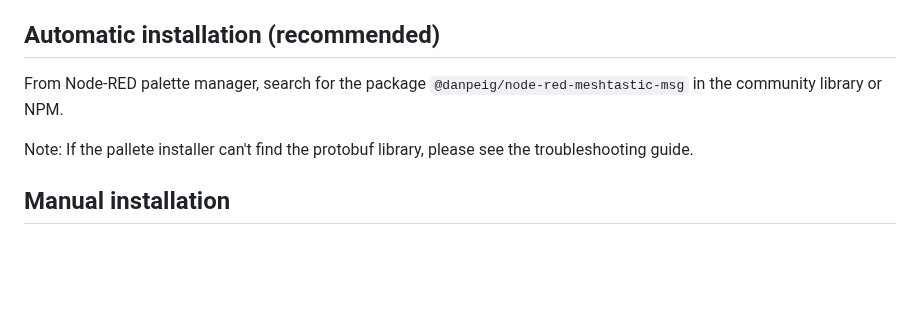
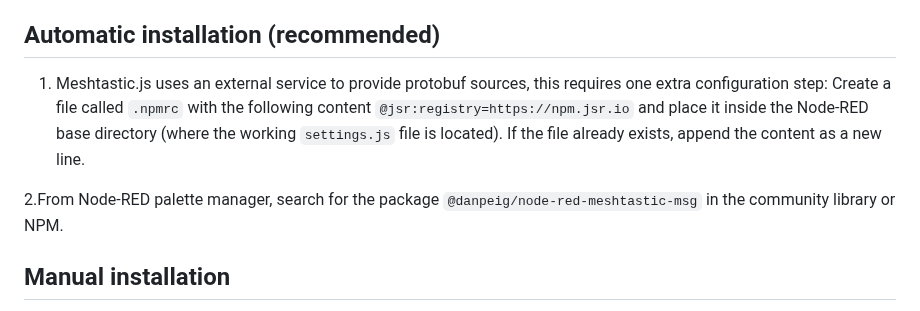
Before and after one commit to danpeig/node-red-meshtastic-msg, a Markdown page: README.md, the part around the change. Rendered like a GitHub page; blank space fills up the shorter version.

```diff
--- a/README.md
+++ b/README.md
@@ -16,9 +16,10 @@ This node allows sending and receiving packets to a Meshtastic mesh network thru
 
 ## Automatic installation (recommended)
 
-From Node-RED palette manager, search for the package `@danpeig/node-red-meshtastic-msg` in the community library or NPM.
+1. Meshtastic.js uses an external service to provide protobuf sources, this requires one extra configuration step: Create a file called `.npmrc` with the following content `@jsr:registry=https://npm.jsr.io` and place it inside the Node-RED base directory (where the working `settings.js` file is located). If the file already exists, append the content as a new line.
 
-Note: If the pallete installer can't find the protobuf library, please see the troubleshooting guide.
+2.From Node-RED palette manager, search for the package `@danpeig/node-red-meshtastic-msg` in the community library or NPM.
+
 
 ## Manual installation
 1. Place the project files inside a folder called `node-red-meshtastic-msg` inside the Node-RED base directory (where the `settings.js` file is located)
```
